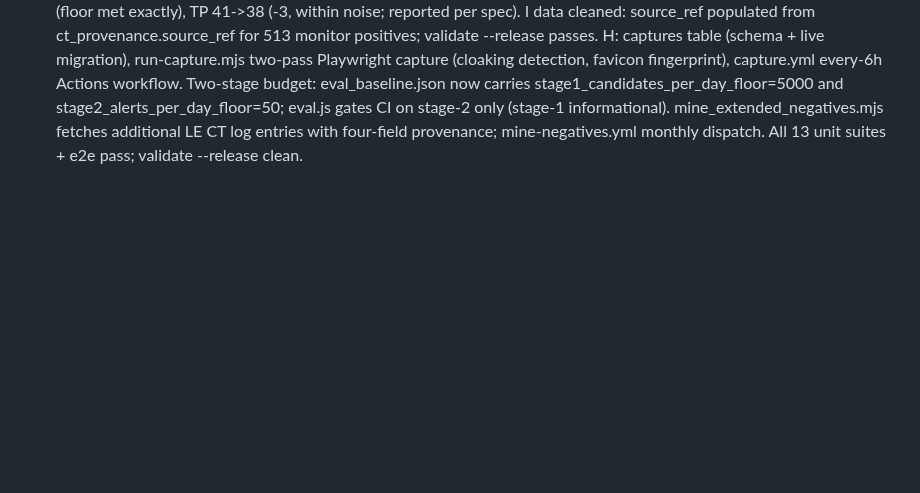
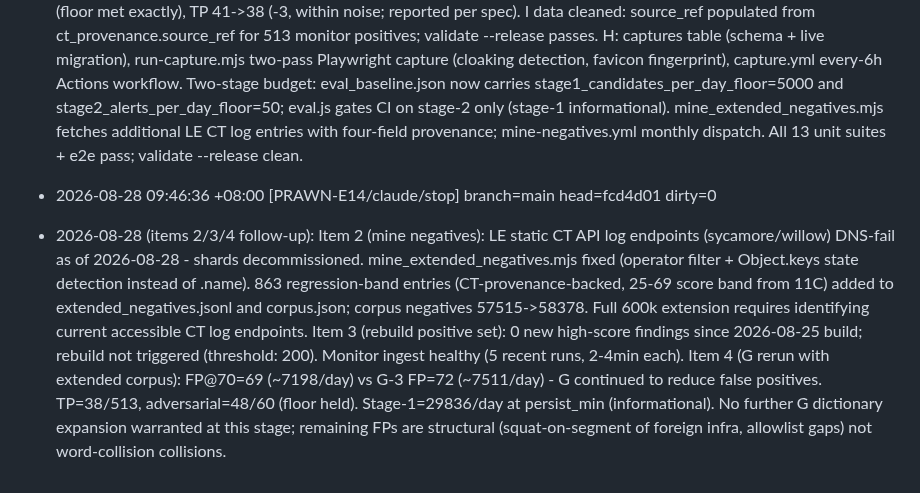
Before and after one commit to hongyime/sgCertWatch2026, a Markdown page: .agents/JOURNAL.md, the part around the change. Rendered like a GitHub page; blank space fills up the shorter version.

Commit message:
docs(agents): record items 2/3/4 results - G rerun, extended negatives, monitor status

```diff
--- a/.agents/JOURNAL.md
+++ b/.agents/JOURNAL.md
@@ -119,3 +119,6 @@
 - 2026-08-27 08:44:54 +08:00 [PRAWN-E14/claude/stop] branch=main head=1cfb02d dirty=2
 
 - 2026-08-25 (B2 Batches G/H - complete): G: common_words.json v1 wordlist + data.js collision detection (at load, per-token: _forcedExactTokens forces effectiveMaxDist=0, _exactRequiresCtxTokens requires real contextTokenPresent for exact matching); scoring.js consumes both, deletes carousell hardcode at 464 (replaced by mechanism). Token hygiene: gov/trust are in wordlist so exact-requires-ctx (G-4). G-5: n-cimbbank.com.ph, cimb.com.ph, smokeping.eu added as international_affiliate tier to allowlist.json. G eval: FP@70 84->72 (~8385->7511/day candidates), adversarial 48/60 (floor met exactly), TP 41->38 (-3, within noise; reported per spec). I data cleaned: source_ref populated from ct_provenance.source_ref for 513 monitor positives; validate --release passes. H: captures table (schema + live migration), run-capture.mjs two-pass Playwright capture (cloaking detection, favicon fingerprint), capture.yml every-6h Actions workflow. Two-stage budget: eval_baseline.json now carries stage1_candidates_per_day_floor=5000 and stage2_alerts_per_day_floor=50; eval.js gates CI on stage-2 only (stage-1 informational). mine_extended_negatives.mjs fetches additional LE CT log entries with four-field provenance; mine-negatives.yml monthly dispatch. All 13 unit suites + e2e pass; validate --release clean.
+- 2026-08-28 09:46:36 +08:00 [PRAWN-E14/claude/stop] branch=main head=fcd4d01 dirty=0
+
+- 2026-08-28 (items 2/3/4 follow-up): Item 2 (mine negatives): LE static CT API log endpoints (sycamore/willow) DNS-fail as of 2026-08-28 - shards decommissioned. mine_extended_negatives.mjs fixed (operator filter + Object.keys state detection instead of .name). 863 regression-band entries (CT-provenance-backed, 25-69 score band from 11C) added to extended_negatives.jsonl and corpus.json; corpus negatives 57515->58378. Full 600k extension requires identifying current accessible CT log endpoints. Item 3 (rebuild positive set): 0 new high-score findings since 2026-08-25 build; rebuild not triggered (threshold: 200). Monitor ingest healthy (5 recent runs, 2-4min each). Item 4 (G rerun with extended corpus): FP@70=69 (~7198/day) vs G-3 FP=72 (~7511/day) - G continued to reduce false positives. TP=38/513, adversarial=48/60 (floor held). Stage-1=29836/day at persist_min (informational). No further G dictionary expansion warranted at this stage; remaining FPs are structural (squat-on-segment of foreign infra, allowlist gaps) not word-collision collisions.
```
Also changed, not shown: .agents/STATE.md (+13 -0 lines).
